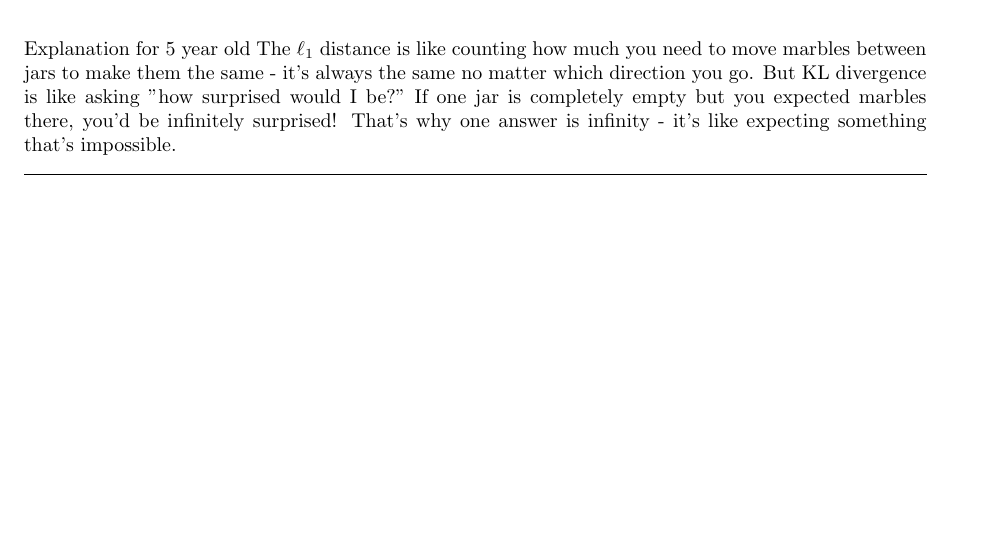
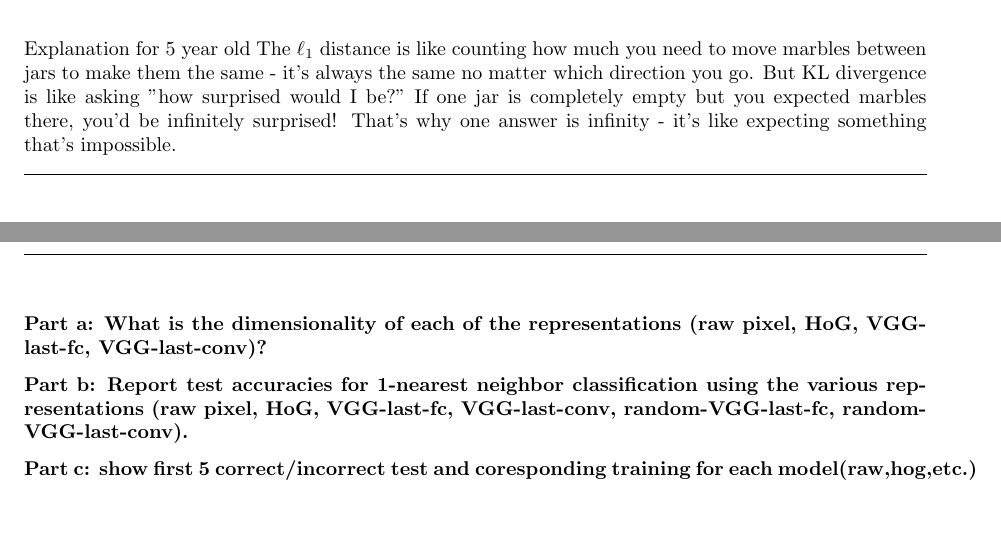
Before and after one commit to 0tv0renakniga/dsc_257, a LaTeX problem sheet (fall_25/module_02/hw/hw1.tex): part of page 10 of 10 before the commit and two parts of pages 10 and 11 of 11 after it, the two joined at a grey line, cut so that both start at the same text. Compiled offline with pdfLaTeX.

Commit message:
add notes for diff parts and acc %'s comments for q7

```diff
--- a/fall_25/module_02/hw/hw1.tex
+++ b/fall_25/module_02/hw/hw1.tex
@@ -396,4 +396,20 @@ The $\ell_1$ distance is symmetric and satisfies the triangle inequality, making
 The $\ell_1$ distance is like counting how much you need to move marbles between jars to make them the same - it's always the same no matter which direction you go. But KL divergence is like asking "how surprised would I be?" If one jar is completely empty but you expected marbles there, you'd be infinitely surprised! That's why one answer is infinity - it's like expecting something that's impossible.
 
 \noindent\rule{\textwidth}{0.4pt}\\
+
+\newpage
+%------------------
+% Solution for 7
+%------------------
+\subsection*{Solution 7}
+\noindent\rule{\textwidth}{0.4pt}\\
+\subsubsection*{Part a:  What is the dimensionality of each of the representations (raw pixel, HoG, VGG-last-fc, VGG-last-conv)?}
+\subsubsection*{Part b:  Report test accuracies for 1-nearest neighbor classification using the various representations (raw pixel, HoG, VGG-last-fc, VGG-last-conv, random-VGG-last-fc, random-VGG-last-conv).}
+\subsubsection*{Part c:  show first 5 correct/incorrect test and coresponding training for each model(raw,hog,etc.)}
+% raw_acc: 35.4%
+% hog_acc: 36.6%
+% pretrain_cnn_acc(last_conv): 92.0%
+% pretrain_cnn_acc(last_fc): 92.1%
+% random_cnn_acc(last_conv): 40.6%
+% random_cnn_acc(last_fc): 39.1%
 \end{document}
```
